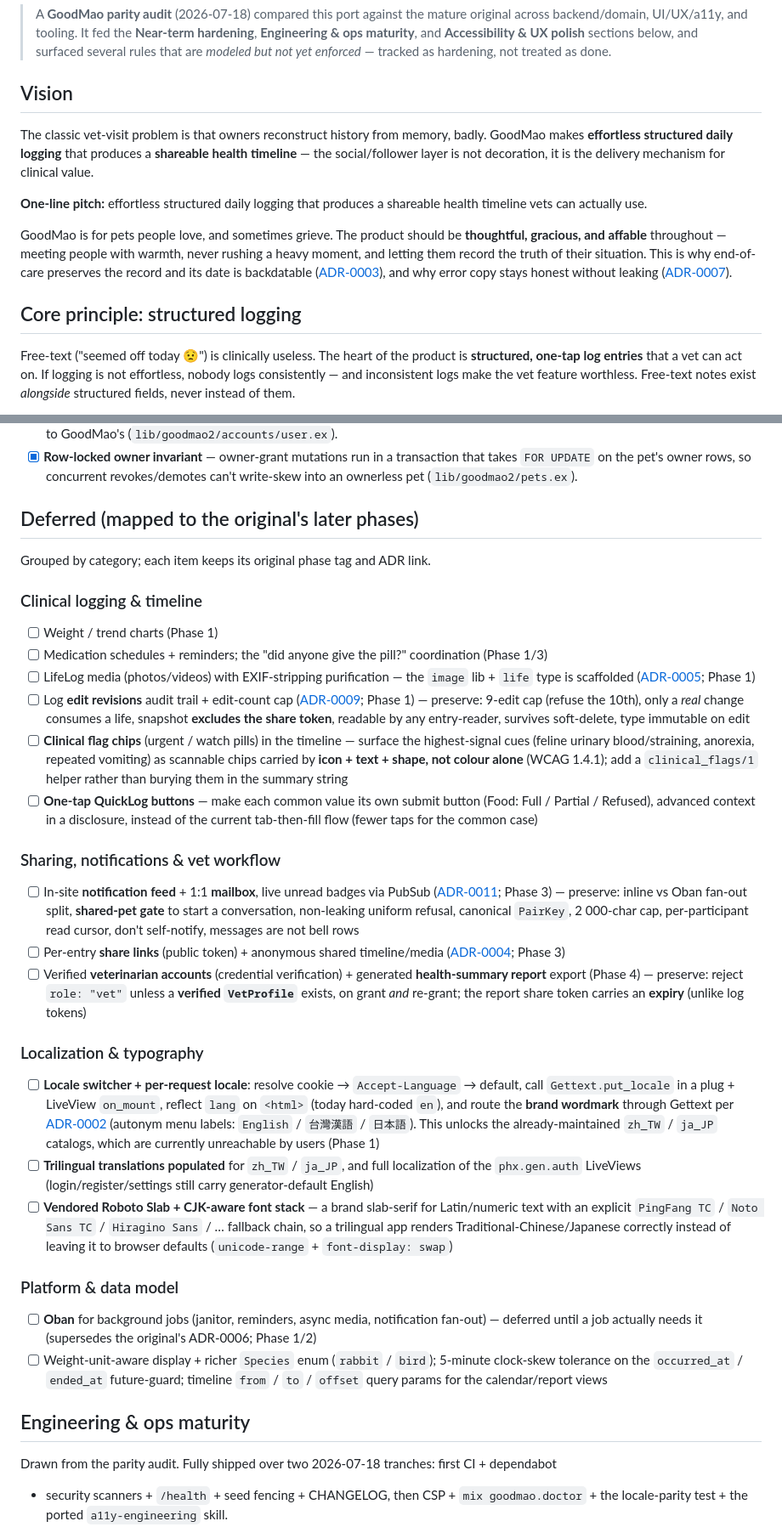
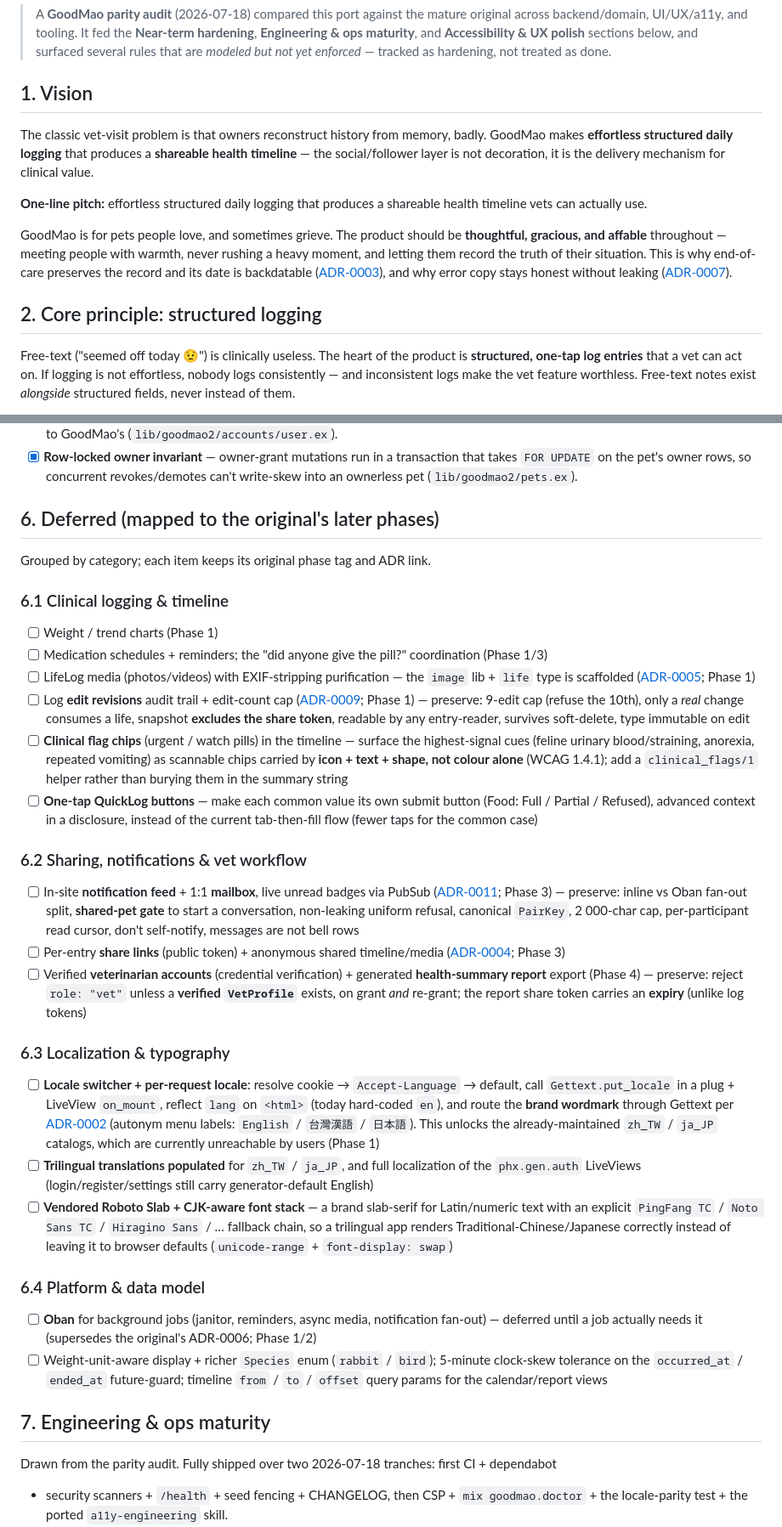
Before and after one commit to hiroshiyui/GoodMao2, a Markdown page: doc/roadmap.md, 2 parts joined by grey strips. Shown at 85% size. GitHub-like rendering.

Commit message:
docs(roadmap): number the sections
Add section numbers to every heading (1–9, with 6.1–6.4 under Deferred) so the
roadmap is easier to reference. Numbering only; no content changes.

Co-Authored-By: Claude Opus 4.8 (1M context) <noreply@anthropic.com>

```diff
--- a/doc/roadmap.md
+++ b/doc/roadmap.md
@@ -13,7 +13,7 @@ original [GoodMao roadmap](../../GoodMao/doc/roadmap.md).
 > surfaced several rules that are *modeled but not yet enforced* — tracked as hardening,
 > not treated as done.
 
-## Vision
+## 1. Vision
 
 The classic vet-visit problem is that owners reconstruct history from memory, badly.
 GoodMao makes **effortless structured daily logging** that produces a **shareable health
@@ -29,7 +29,7 @@ rushing a heavy moment, and letting them record the truth of their situation. Th
 end-of-care preserves the record and its date is backdatable ([ADR-0003](adr/0003-pet-lifecycle.md)),
 and why error copy stays honest without leaking ([ADR-0007](adr/0007-error-reporting.md)).
 
-## Core principle: structured logging
+## 2. Core principle: structured logging
 
 Free-text ("seemed off today 😟") is clinically useless. The heart of the product is
 **structured, one-tap log entries** that a vet can act on. If logging is not effortless,
@@ -109,11 +109,11 @@ rejects *and* the legitimate case still passes).
       `FOR UPDATE` on the pet's owner rows, so concurrent revokes/demotes can't write-skew into
       an ownerless pet (`lib/goodmao2/pets.ex`).
 
-## Deferred (mapped to the original's later phases)
+## 6. Deferred (mapped to the original's later phases)
 
 Grouped by category; each item keeps its original phase tag and ADR link.
 
-### Clinical logging & timeline
+### 6.1 Clinical logging & timeline
 
 - [ ] Weight / trend charts (Phase 1)
 - [ ] Medication schedules + reminders; the "did anyone give the pill?" coordination (Phase 1/3)
@@ -131,7 +131,7 @@ Grouped by category; each item keeps its original phase tag and ADR link.
       Full / Partial / Refused), advanced context in a disclosure, instead of the current
       tab-then-fill flow (fewer taps for the common case)
 
-### Sharing, notifications & vet workflow
+### 6.2 Sharing, notifications & vet workflow
 
 - [ ] In-site **notification feed** + 1:1 **mailbox**, live unread badges via PubSub
       ([ADR-0011](adr/0011-notifications-and-messaging.md); Phase 3) — preserve: inline vs
@@ -145,7 +145,7 @@ Grouped by category; each item keeps its original phase tag and ADR link.
       **verified `VetProfile`** exists, on grant *and* re-grant; the report share token carries
       an **expiry** (unlike log tokens)
 
-### Localization & typography
+### 6.3 Localization & typography
 
 - [ ] **Locale switcher + per-request locale**: resolve cookie → `Accept-Language` → default,
       call `Gettext.put_locale` in a plug + LiveView `on_mount`, reflect `lang` on `<html>`
@@ -160,7 +160,7 @@ Grouped by category; each item keeps its original phase tag and ADR link.
       so a trilingual app renders Traditional-Chinese/Japanese correctly instead of leaving it to
       browser defaults (`unicode-range` + `font-display: swap`)
 
-### Platform & data model
+### 6.4 Platform & data model
 
 - [ ] **Oban** for background jobs (janitor, reminders, async media, notification fan-out)
       — deferred until a job actually needs it (supersedes the original's ADR-0006; Phase 1/2)
@@ -168,7 +168,7 @@ Grouped by category; each item keeps its original phase tag and ADR link.
       clock-skew tolerance on the `occurred_at` / `ended_at` future-guard; timeline
       `from` / `to` / `offset` query params for the calendar/report views
 
-## Engineering & ops maturity
+## 7. Engineering & ops maturity
 
 Drawn from the parity audit. Fully shipped over two 2026-07-18 tranches: first CI + dependabot
 + security scanners + `/health` + seed fencing + CHANGELOG, then CSP + `mix goodmao.doctor` +
```
Also changed, not shown: other parts of doc/roadmap.md (+5 -5 lines).
